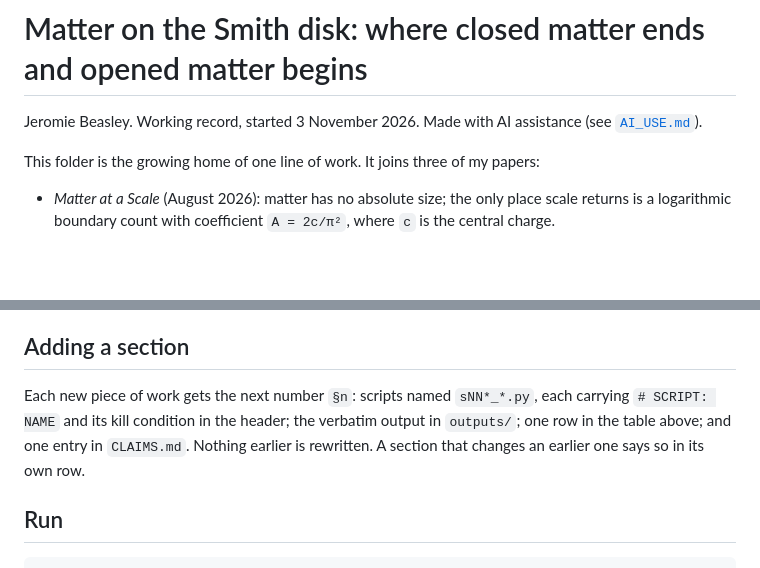
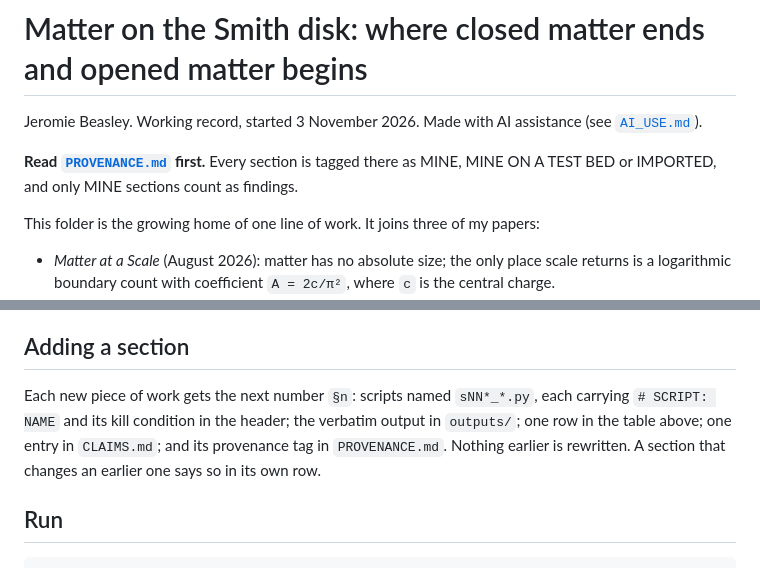
Before and after one commit to dicipler-pixel/votkp-lean, a Markdown page: matter-disk/README.md, 2 parts joined by grey strips. GitHub-like rendering; blank space fills up the shorter version.

```diff
--- a/matter-disk/README.md
+++ b/matter-disk/README.md
@@ -1,6 +1,8 @@
 # Matter on the Smith disk: where closed matter ends and opened matter begins
 
 Jeromie Beasley. Working record, started 3 November 2026. Made with AI assistance (see [`AI_USE.md`](AI_USE.md)).
+
+**Read [`PROVENANCE.md`](PROVENANCE.md) first.** Every section is tagged there as MINE, MINE ON A TEST BED or IMPORTED, and only MINE sections count as findings.
 
 This folder is the growing home of one line of work. It joins three of my papers:
 
@@ -48,7 +50,7 @@ Kill conditions are written before each run. These are recorded in [`CLAIMS.md`]
 
 ## Adding a section
 
-Each new piece of work gets the next number `§n`: scripts named `sNN*_*.py`, each carrying `# SCRIPT: NAME` and its kill condition in the header; the verbatim output in `outputs/`; one row in the table above; and one entry in `CLAIMS.md`. Nothing earlier is rewritten. A section that changes an earlier one says so in its own row.
+Each new piece of work gets the next number `§n`: scripts named `sNN*_*.py`, each carrying `# SCRIPT: NAME` and its kill condition in the header; the verbatim output in `outputs/`; one row in the table above; one entry in `CLAIMS.md`; and its provenance tag in `PROVENANCE.md`. Nothing earlier is rewritten. A section that changes an earlier one says so in its own row.
 
 ## Run
 
```
Also changed, not shown: matter-disk/PROVENANCE.md (added, +38 -0 lines).
